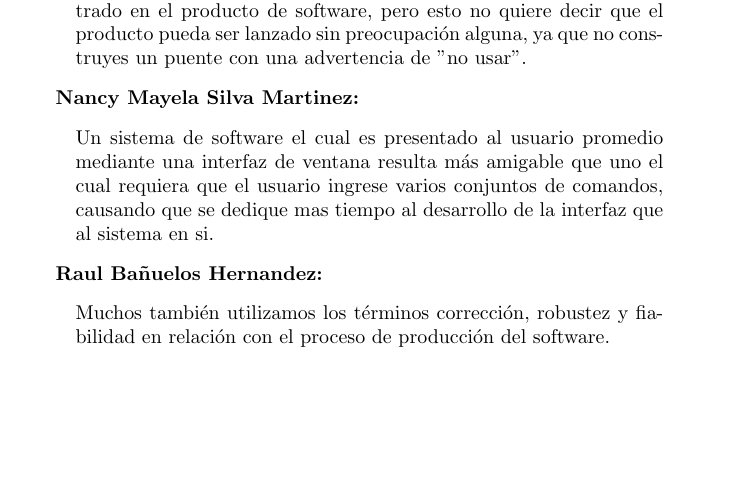
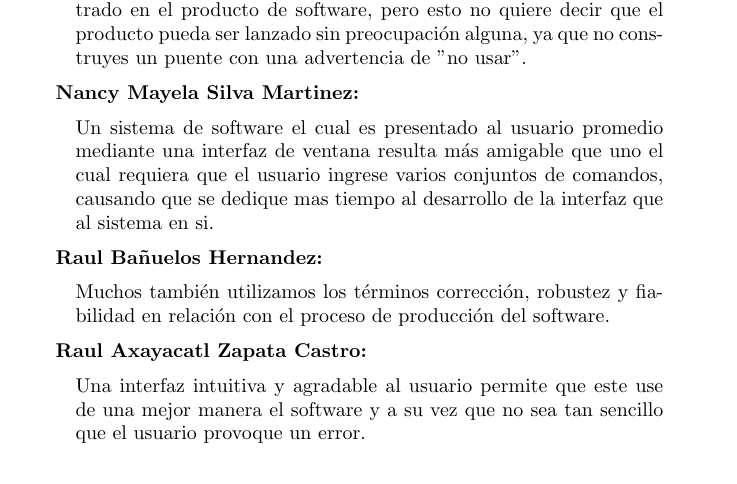
Before and after one commit to RamiroHinostroza/isw_bladeblade, a LaTeX book (doc_principal.tex, which reads capitulo2/ej_2_1.tex): part of page 5 of 5, cut so that both start at the same text. Compiled offline with pdfLaTeX.

Commit message:
Update ej_2_1.tex

```diff
--- a/capitulo2/ej_2_1.tex
+++ b/capitulo2/ej_2_1.tex
@@ -24,3 +24,8 @@ Un sistema de software el cual es presentado al usuario promedio mediante una in
 \begin{quote}
 Muchos también utilizamos los términos corrección, robustez y fiabilidad en relación con el proceso de producción del software.
 \end{quote}
+
+\textbf{Raul Axayacatl Zapata Castro:}
+\begin{quote}
+Una interfaz intuitiva y agradable al usuario permite que este use de una mejor manera el software y a su vez que no sea tan sencillo que el usuario provoque un error.
+\end{quote}
```
